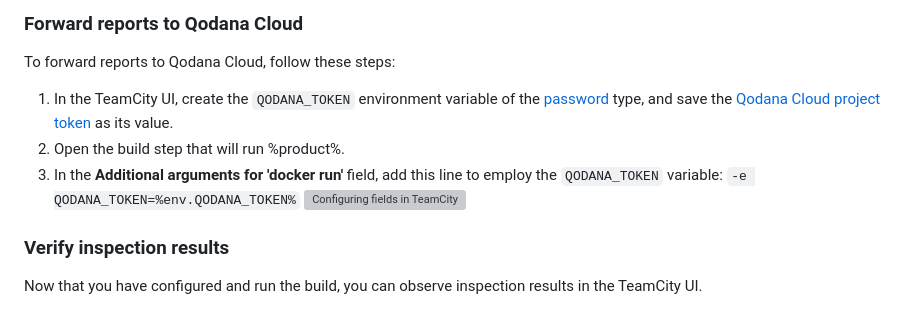
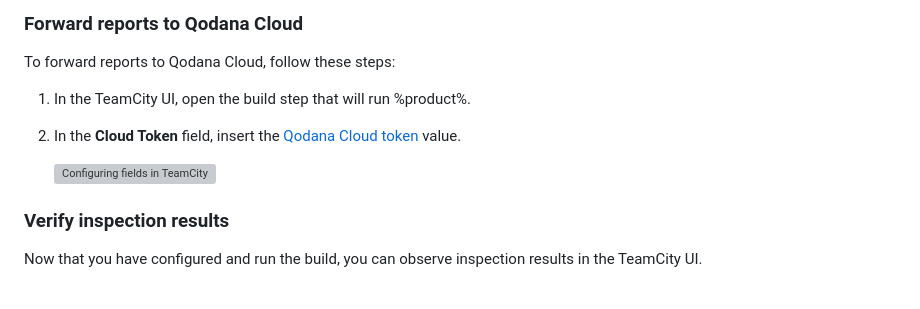
Before and after one commit to JetBrains/Qodana, a Markdown page: topics/teamcity.md, the part around the change. GitHub-like rendering; grey boxes are pictures that could not be loaded.

Commit message:
Updated the TeamCity-Qodana Cloud connection description

```diff
--- a/topics/teamcity.md
+++ b/topics/teamcity.md
@@ -106,12 +106,10 @@ this file to the working directory manually. Alternatively, you can write a scri
 
 To forward reports to Qodana Cloud, follow these steps:
 
-1. In the TeamCity UI, create the `QODANA_TOKEN` environment variable of the <a href="https://%TeamCityLink%">password</a>
-   type, and save the [Qodana Cloud project token](cloud-projects.xml#cloud-manage-projects) as its value.
-2. Open the build step that will run %product%.
-3. In the **Additional arguments for 'docker run'** field, add this line to employ the `QODANA_TOKEN` variable:
-   <code style="block" lang="bash" interpolate-variables="false">-e QODANA_TOKEN=%env.QODANA_TOKEN%</code>
-   <img src="cloud-forward-reports-teamcity.png" width="460" alt="Configuring fields in TeamCity" border-effect="line"/>
+1. In the TeamCity UI, open the build step that will run %product%.
+2. In the **Cloud Token** field, insert the [Qodana Cloud token](cloud-projects.xml#cloud-manage-projects) value.
+
+   <img src="cloud-forward-reports-teamcity.png" width="706" alt="Configuring fields in TeamCity" border-effect="line"/>
 
 ### Verify inspection results
 
```
Also changed, not shown: images/cloud-forward-reports-teamcity.png, 1 other file.
